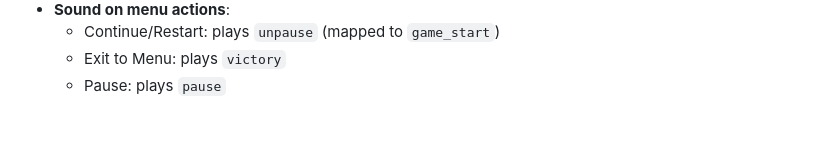
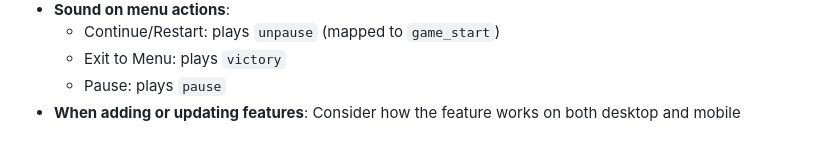
Before and after one commit to lex57ukr/jurassic-escape, a Markdown page: CLAUDE.md, the part around the change. GitHub-like rendering.

Commit message:
Add platform considerations to the context

```diff
--- a/CLAUDE.md
+++ b/CLAUDE.md
@@ -129,3 +129,4 @@ Levels defined in `levelConfigs` (lines 45-75):
   - Continue/Restart: plays `unpause` (mapped to `game_start`)
   - Exit to Menu: plays `victory`
   - Pause: plays `pause`
+- **When adding or updating features**: Consider how the feature works on both desktop and mobile
```
